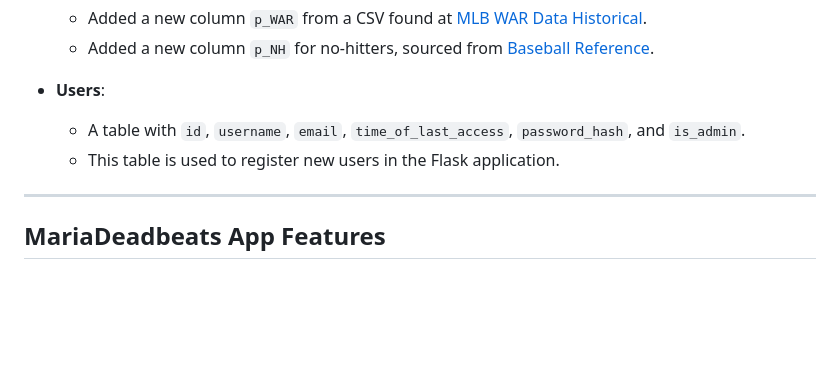
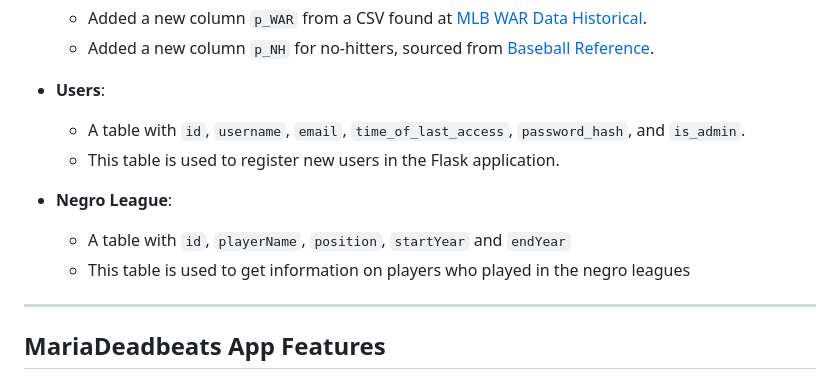
Before and after one commit to willclo1/MariaDeadbeatsSite, a Markdown page: README.md, the part around the change. Rendered like a GitHub page; blank space fills up the shorter version.

```diff
--- a/README.md
+++ b/README.md
@@ -114,6 +114,11 @@
   - A table with `id`, `username`, `email`, `time_of_last_access`, `password_hash`, and `is_admin`.
   - This table is used to register new users in the Flask application.
 
+- **Negro League**:
+  - A table with `id`, `playerName`, `position`, `startYear` and `endYear`
+  - This table is used to get information on players who played in the negro leagues
+
+
 ---
 
 ## **MariaDeadbeats App Features**
```
